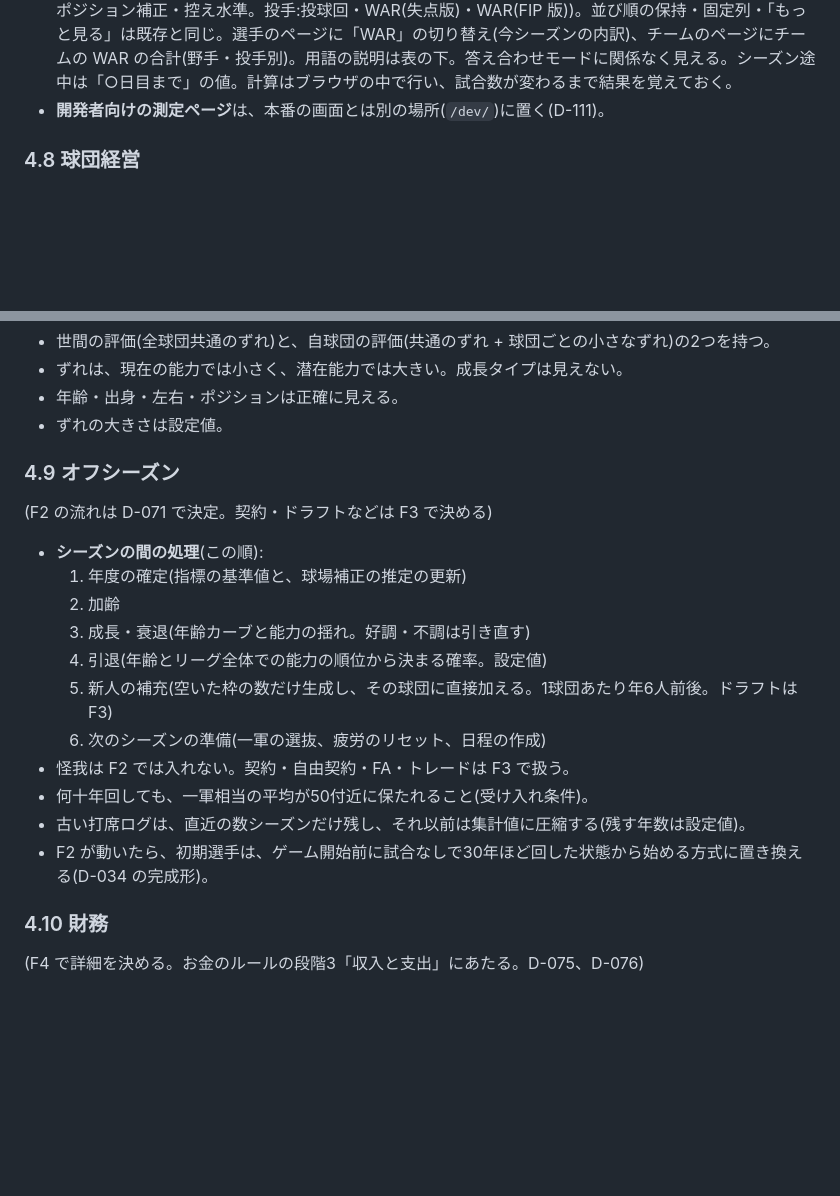
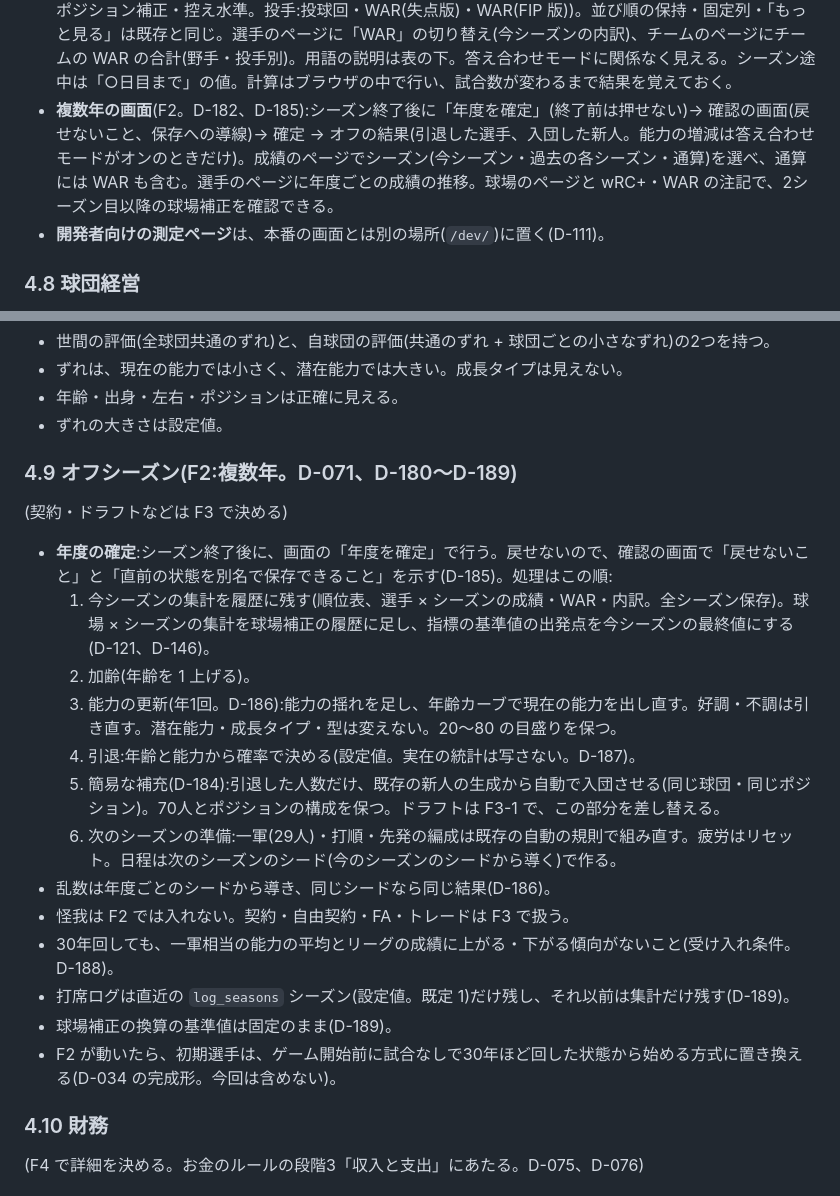
Before and after one commit to yuusukekokubu-a11y/npb-pennant-simulator, a Markdown page: docs/SPEC.md, 2 parts joined by grey strips. Drawn GitHub-style; blank space fills up the shorter version.

```diff
--- a/docs/SPEC.md
+++ b/docs/SPEC.md
@@ -427,6 +427,7 @@
 - **第2弾の指標の画面**(D-121、D-122、D-124):「成績」の「セイバー」に wOBA・wRC+・OPS+・FIP を出す(打者のセイバーの既定の並び順は wRC+ の高い順)。表の近くに、前のシーズン(初年度は試運転)の値を混ぜている旨と、今シーズンの比重を出す。新規開始で、基準値を求める進み具合(「リーグの基準値を求めています」)を出す。「詳しい設定」に「試運転で求める(既定)/既定値を使う(速い)」の切り替え。メニューに「指標の解説」ページ(すべての指標を区分別に、式・解説・見るときの注意つきで。指標の定義データから作る)。
 - **球場のページ**(②a・②b。D-138、D-140):チームのページの「本拠地」から開く。球場名、本拠地のチーム、本拠地での実際の結果(試合数、本塁打、本塁打/試合、得点/試合。両チームの合計)。今シーズンの本拠地とアウェイを並べた表(本塁打/打席、BABIP、得点/打席。本拠地・アウェイ・比)。推定した球場補正(得点・本塁打・BABIP。得点は本塁打と BABIP の推定から組み立てた値。D-147)は2シーズン目から出し、1シーズン目は「まだ推定できません」と出す。BABIP 単独の推定には「参考値」と注記する(D-149)。答え合わせモード(段階1以上)がオンのときだけ、真の倍率(本塁打・BABIP)を出す。試合のページに球場名を出す。wRC+・OPS+ の注記は「1シーズン目は 1.0。2シーズン目から、推定した球場補正を含みます」。FIP は球場補正をしない旨を注記する。
 - **WAR の画面**(第3弾③b。D-179):個人成績に「WAR」の切り替え(野手:打席・WAR・打撃・走塁・守備・ポジション補正・控え水準。投手:投球回・WAR(失点版)・WAR(FIP 版))。並び順の保持・固定列・「もっと見る」は既存と同じ。選手のページに「WAR」の切り替え(今シーズンの内訳)、チームのページにチームの WAR の合計(野手・投手別)。用語の説明は表の下。答え合わせモードに関係なく見える。シーズン途中は「○日目まで」の値。計算はブラウザの中で行い、試合数が変わるまで結果を覚えておく。
+- **複数年の画面**(F2。D-182、D-185):シーズン終了後に「年度を確定」(終了前は押せない)→ 確認の画面(戻せないこと、保存への導線)→ 確定 → オフの結果(引退した選手、入団した新人。能力の増減は答え合わせモードがオンのときだけ)。成績のページでシーズン(今シーズン・過去の各シーズン・通算)を選べ、通算には WAR も含む。選手のページに年度ごとの成績の推移。球場のページと wRC+・WAR の注記で、2シーズン目以降の球場補正を確認できる。
 - **開発者向けの測定ページ**は、本番の画面とは別の場所(`/dev/`)に置く(D-111)。
 
 ### 4.8 球団経営
@@ -467,19 +468,21 @@
 - 年齢・出身・左右・ポジションは正確に見える。
 - ずれの大きさは設定値。
 
-### 4.9 オフシーズン
-(F2 の流れは D-071 で決定。契約・ドラフトなどは F3 で決める)
-- **シーズンの間の処理**(この順):
-  1. 年度の確定(指標の基準値と、球場補正の推定の更新)
-  2. 加齢
-  3. 成長・衰退(年齢カーブと能力の揺れ。好調・不調は引き直す)
-  4. 引退(年齢とリーグ全体での能力の順位から決まる確率。設定値)
-  5. 新人の補充(空いた枠の数だけ生成し、その球団に直接加える。1球団あたり年6人前後。ドラフトは F3)
-  6. 次のシーズンの準備(一軍の選抜、疲労のリセット、日程の作成)
+### 4.9 オフシーズン(F2:複数年。D-071、D-180〜D-189)
+(契約・ドラフトなどは F3 で決める)
+- **年度の確定**:シーズン終了後に、画面の「年度を確定」で行う。戻せないので、確認の画面で「戻せないこと」と「直前の状態を別名で保存できること」を示す(D-185)。処理はこの順:
+  1. 今シーズンの集計を履歴に残す(順位表、選手 × シーズンの成績・WAR・内訳。全シーズン保存)。球場 × シーズンの集計を球場補正の履歴に足し、指標の基準値の出発点を今シーズンの最終値にする(D-121、D-146)。
+  2. 加齢(年齢を 1 上げる)。
+  3. 能力の更新(年1回。D-186):能力の揺れを足し、年齢カーブで現在の能力を出し直す。好調・不調は引き直す。潜在能力・成長タイプ・型は変えない。20〜80 の目盛りを保つ。
+  4. 引退:年齢と能力から確率で決める(設定値。実在の統計は写さない。D-187)。
+  5. 簡易な補充(D-184):引退した人数だけ、既存の新人の生成から自動で入団させる(同じ球団・同じポジション)。70人とポジションの構成を保つ。ドラフトは F3-1 で、この部分を差し替える。
+  6. 次のシーズンの準備:一軍(29人)・打順・先発の編成は既存の自動の規則で組み直す。疲労はリセット。日程は次のシーズンのシード(今のシーズンのシードから導く)で作る。
+- 乱数は年度ごとのシードから導き、同じシードなら同じ結果(D-186)。
 - 怪我は F2 では入れない。契約・自由契約・FA・トレードは F3 で扱う。
-- 何十年回しても、一軍相当の平均が50付近に保たれること(受け入れ条件)。
-- 古い打席ログは、直近の数シーズンだけ残し、それ以前は集計値に圧縮する(残す年数は設定値)。
-- F2 が動いたら、初期選手は、ゲーム開始前に試合なしで30年ほど回した状態から始める方式に置き換える(D-034 の完成形)。
+- 30年回しても、一軍相当の能力の平均とリーグの成績に上がる・下がる傾向がないこと(受け入れ条件。D-188)。
+- 打席ログは直近の `log_seasons` シーズン(設定値。既定 1)だけ残し、それ以前は集計だけ残す(D-189)。
+- 球場補正の換算の基準値は固定のまま(D-189)。
+- F2 が動いたら、初期選手は、ゲーム開始前に試合なしで30年ほど回した状態から始める方式に置き換える(D-034 の完成形。今回は含めない)。
 
 ### 4.10 財務
 (F4 で詳細を決める。お金のルールの段階3「収入と支出」にあたる。D-075、D-076)
```
Also changed, not shown: docs/DESIGN.md (+13 -8 lines).
